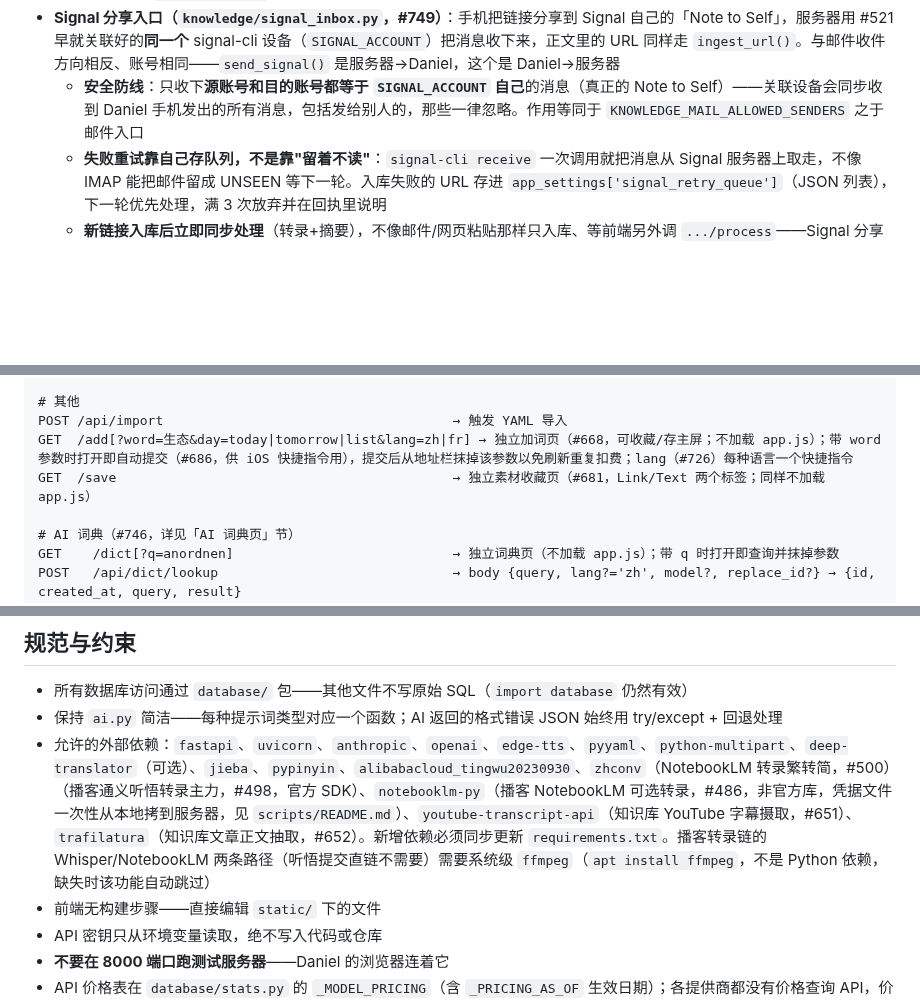
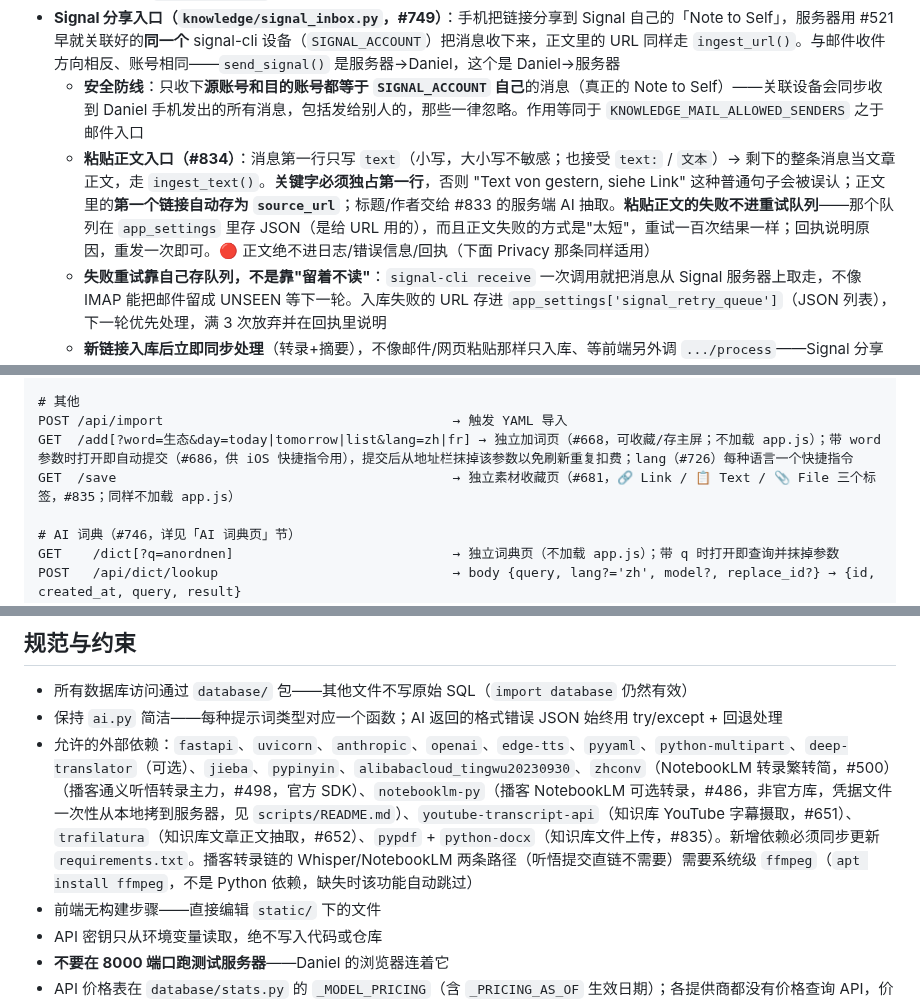
Before and after one commit to daniel4828/AnkiAdvanced, a Markdown page: CLAUDE.md, 3 parts joined by grey strips. GitHub-like rendering; blank space fills up the shorter version.

```diff
--- a/CLAUDE.md
+++ b/CLAUDE.md
@@ -572,6 +572,7 @@ FSRS 用毕业评分播种初始 stability/difficulty：默认权重下 **Good
 - **邮件收件（`knowledge/mailbox.py`，#655）**：IMAP 轮询 UNSEEN 邮件，标题+正文都扫 URL（手机分享到邮件，链接位置因 App 而异）。`KNOWLEDGE_MAIL_ALLOWED_SENDERS` 未配置时**整个邮箱检查被跳过，不读取也不标已读**——这是防止任何知道邮箱地址的人远程触发付费 AI 调用的唯一防线；处理失败的邮件同样不标已读，留给下一轮重试（`ingest_url()` 对已入库 URL 幂等返回 `already_exists`，重试安全）
 - **Signal 分享入口（`knowledge/signal_inbox.py`，#749）**：手机把链接分享到 Signal 自己的「Note to Self」，服务器用 #521 早就关联好的**同一个** signal-cli 设备（`SIGNAL_ACCOUNT`）把消息收下来，正文里的 URL 同样走 `ingest_url()`。与邮件收件方向相反、账号相同——`send_signal()` 是服务器→Daniel，这个是 Daniel→服务器
   - **安全防线**：只收下**源账号和目的账号都等于 `SIGNAL_ACCOUNT` 自己**的消息（真正的 Note to Self）——关联设备会同步收到 Daniel 手机发出的所有消息，包括发给别人的，那些一律忽略。作用等同于 `KNOWLEDGE_MAIL_ALLOWED_SENDERS` 之于邮件入口
+  - **粘贴正文入口（#834）**：消息第一行只写 `text`（小写，大小写不敏感；也接受 `text:` / `文本`）→ 剩下的整条消息当文章正文，走 `ingest_text()`。**关键字必须独占第一行**，否则 "Text von gestern, siehe Link" 这种普通句子会被误认；正文里的**第一个链接自动存为 `source_url`**；标题/作者交给 #833 的服务端 AI 抽取。**粘贴正文的失败不进重试队列**——那个队列在 `app_settings` 里存 JSON（是给 URL 用的），而且正文失败的方式是"太短"，重试一百次结果一样；回执说明原因，重发一次即可。🔴 正文绝不进日志/错误信息/回执（下面 Privacy 那条同样适用）
   - **失败重试靠自己存队列，不是靠"留着不读"**：`signal-cli receive` 一次调用就把消息从 Signal 服务器上取走，不像 IMAP 能把邮件留成 UNSEEN 等下一轮。入库失败的 URL 存进 `app_settings['signal_retry_queue']`（JSON 列表），下一轮优先处理，满 3 次放弃并在回执里说明
   - **新链接入库后立即同步处理**（转录+摘要），不像邮件/网页粘贴那样只入库、等前端另外调 `.../process`——Signal 分享的语义就是"现在就要"。处理复用 `podcast.retry_episode()`（`routes/podcast.py` 的 process 端点背后那个同步函数，脚本进程里直接调用，不起后台线程——脚本跑完就退出，线程会被杀掉）
   - **`podcast.send_signal_text(text, context=...)`（#749 从 `send_signal()` 抽出）是发 Signal 消息的唯一函数**：`send_signal()`（摘要通知）和 `signal_inbox.send_receipt()`（收件回执）都调它，不重复写 subprocess 调用。处理成功时**不重复发一遍摘要**——`send_signal()` 已经在摘要成功后自动发了完整版，回执只发一行简短结果
@@ -737,7 +750,7 @@ GET  /api/costs/call/{id}                            → {prompt, response}（
 # 其他
 POST /api/import                                     → 触发 YAML 导入
 GET  /add[?word=生态&day=today|tomorrow|list&lang=zh|fr] → 独立加词页（#668，可收藏/存主屏；不加载 app.js）；带 word 参数时打开即自动提交（#686，供 iOS 快捷指令用），提交后从地址栏抹掉该参数以免刷新重复扣费；lang（#726）每种语言一个快捷指令
-GET  /save                                           → 独立素材收藏页（#681，Link/Text 两个标签；同样不加载 app.js）
+GET  /save                                           → 独立素材收藏页（#681，🔗 Link / 📋 Text / 📎 File 三个标签，#835；同样不加载 app.js）
 
 # AI 词典（#746，详见「AI 词典页」节）
 GET    /dict[?q=anordnen]                            → 独立词典页（不加载 app.js）；带 q 时打开即查询并抹掉参数
@@ -770,7 +783,7 @@ GET  /api/stats ；/api/retention ；/api/card-evolution（均支持 ?lang=）
 
 - 所有数据库访问通过 `database/` 包——其他文件不写原始 SQL（`import database` 仍然有效）
 - 保持 `ai.py` 简洁——每种提示词类型对应一个函数；AI 返回的格式错误 JSON 始终用 try/except + 回退处理
-- 允许的外部依赖：`fastapi`、`uvicorn`、`anthropic`、`openai`、`edge-tts`、`pyyaml`、`python-multipart`、`deep-translator`（可选）、`jieba`、`pypinyin`、`alibabacloud_tingwu20230930`、`zhconv`（NotebookLM 转录繁转简，#500）（播客通义听悟转录主力，#498，官方 SDK）、`notebooklm-py`（播客 NotebookLM 可选转录，#486，非官方库，凭据文件一次性从本地拷到服务器，见 `scripts/README.md`）、`youtube-transcript-api`（知识库 YouTube 字幕摄取，#651）、`trafilatura`（知识库文章正文抽取，#652）。新增依赖必须同步更新 `requirements.txt`。播客转录链的 Whisper/NotebookLM 两条路径（听悟提交直链不需要）需要系统级 `ffmpeg`（`apt install ffmpeg`，不是 Python 依赖，缺失时该功能自动跳过）
+- 允许的外部依赖：`fastapi`、`uvicorn`、`anthropic`、`openai`、`edge-tts`、`pyyaml`、`python-multipart`、`deep-translator`（可选）、`jieba`、`pypinyin`、`alibabacloud_tingwu20230930`、`zhconv`（NotebookLM 转录繁转简，#500）（播客通义听悟转录主力，#498，官方 SDK）、`notebooklm-py`（播客 NotebookLM 可选转录，#486，非官方库，凭据文件一次性从本地拷到服务器，见 `scripts/README.md`）、`youtube-transcript-api`（知识库 YouTube 字幕摄取，#651）、`trafilatura`（知识库文章正文抽取，#652）、`pypdf` + `python-docx`（知识库文件上传，#835）。新增依赖必须同步更新 `requirements.txt`。播客转录链的 Whisper/NotebookLM 两条路径（听悟提交直链不需要）需要系统级 `ffmpeg`（`apt install ffmpeg`，不是 Python 依赖，缺失时该功能自动跳过）
 - 前端无构建步骤——直接编辑 `static/` 下的文件
 - API 密钥只从环境变量读取，绝不写入代码或仓库
 - **不要在 8000 端口跑测试服务器**——Daniel 的浏览器连着它
```
Also changed, not shown: other parts of CLAUDE.md (+14 -2 lines).
